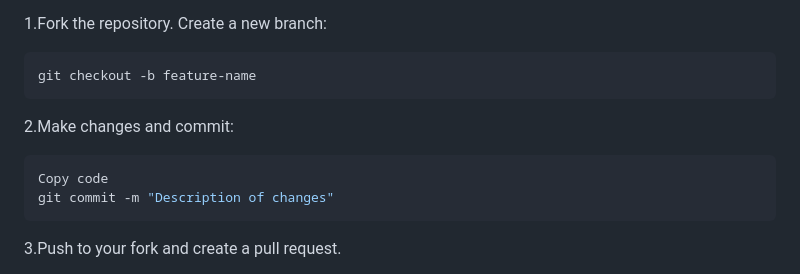
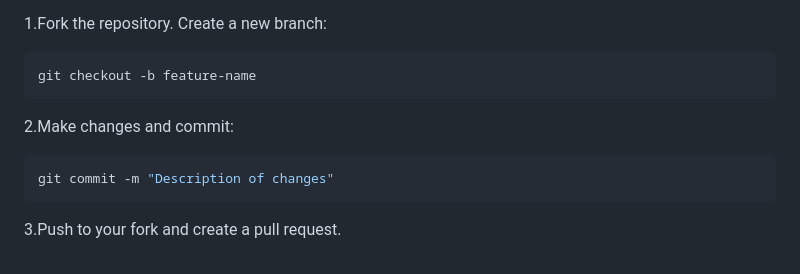
Before and after one commit to satwikmishra11/sahsarthi, a Markdown page: README.md, the part around the change. GitHub-like rendering.

````diff
--- a/README.md
+++ b/README.md
@@ -114,7 +114,6 @@ git checkout -b feature-name
  ```
 2.Make changes and commit:
  ```bash
-Copy code
 git commit -m "Description of changes"
  ```
 3.Push to your fork and create a pull request.
````
